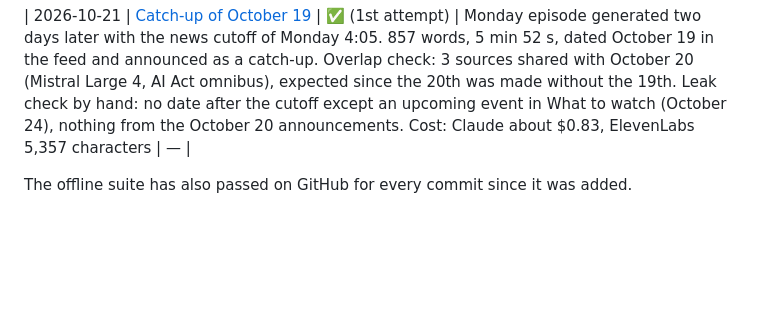
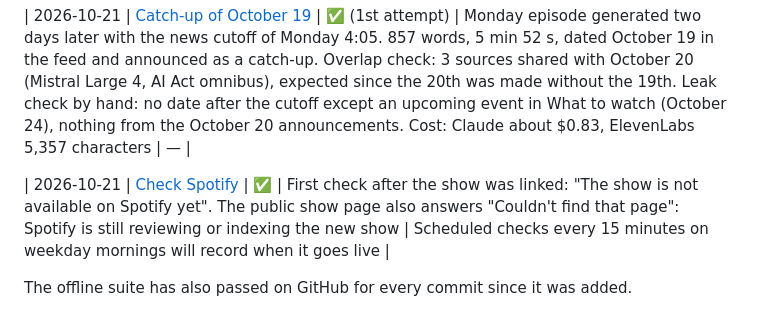
Before and after one commit to GwendalYviquel/signal-in-the-ai-fog, a Markdown page: TESTING.md, the part around the change. GitHub-like rendering; blank space fills up the shorter version.

Commit message:
Testing journal: first Spotify check
Co-Authored-By: Claude Opus 5.5 <noreply@anthropic.com>

```diff
--- a/TESTING.md
+++ b/TESTING.md
@@ -76,6 +76,8 @@ python -m pytest
 
 | 2026-10-21 | [Catch-up of October 19](https://github.com/GwendalYviquel/signal-in-the-ai-fog/actions/runs/39504958372) | ✅ (1st attempt) | Monday episode generated two days later with the news cutoff of Monday 4:05. 857 words, 5 min 52 s, dated October 19 in the feed and announced as a catch-up. Overlap check: 3 sources shared with October 20 (Mistral Large 4, AI Act omnibus), expected since the 20th was made without the 19th. Leak check by hand: no date after the cutoff except an upcoming event in What to watch (October 24), nothing from the October 20 announcements. Cost: Claude about $0.83, ElevenLabs 5,357 characters | — |
 
+| 2026-10-21 | [Check Spotify](https://github.com/GwendalYviquel/signal-in-the-ai-fog/actions/runs/39507777909) | ✅ | First check after the show was linked: "The show is not available on Spotify yet". The public show page also answers "Couldn't find that page": Spotify is still reviewing or indexing the new show | Scheduled checks every 15 minutes on weekday mornings will record when it goes live |
+
 The offline suite has also passed on GitHub for every commit since it was added.
 
 ## Bugs found by writing tests (before any real run hit them)
```
